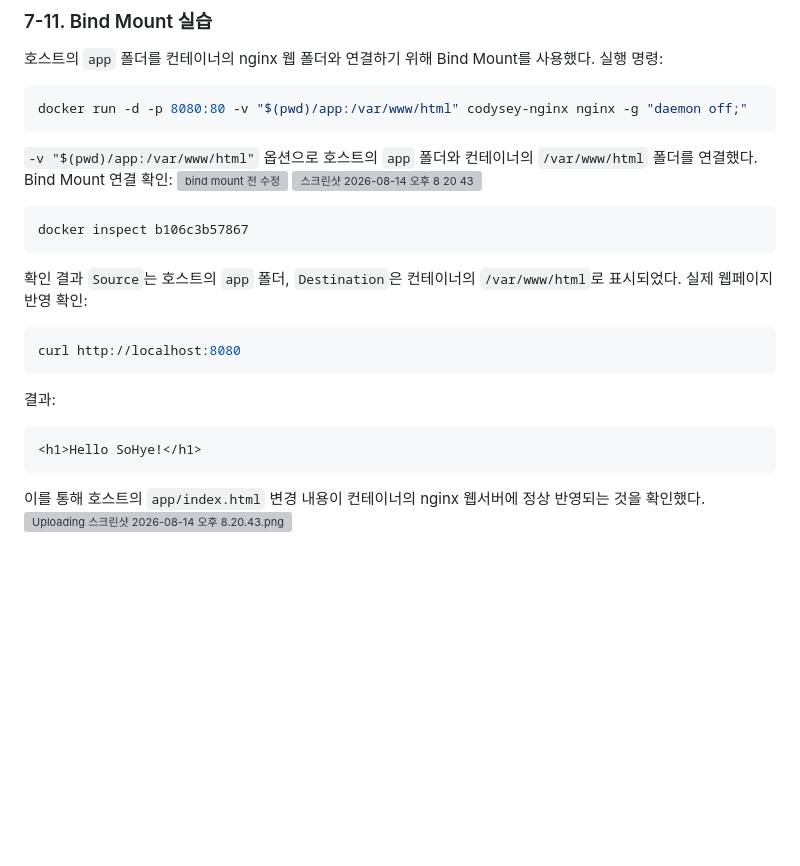
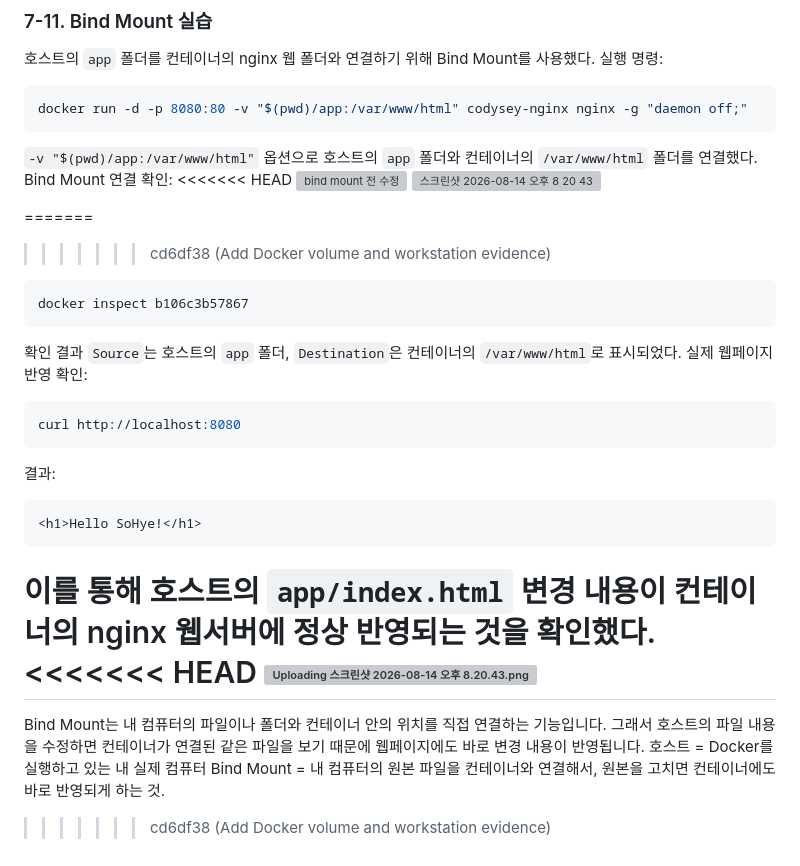
Before and after one commit to greenable-7/codysey-workstation, a Markdown page: README.md, the part around the change. Drawn GitHub-style; blank space fills up the shorter version; grey boxes are pictures that could not be loaded.

````diff
--- a/README.md
+++ b/README.md
@@ -341,9 +341,12 @@ docker run -d -p 8080:80 -v "$(pwd)/app:/var/www/html" codysey-nginx nginx -g "d
 ```
 `-v "$(pwd)/app:/var/www/html"` 옵션으로 호스트의 `app` 폴더와 컨테이너의 `/var/www/html` 폴더를 연결했다.
 Bind Mount 연결 확인:
+<<<<<<< HEAD
 <img width="564" height="303" alt="bind mount  전 수정" src="https://github.com/user-attachments/assets/e77a0929-99db-4e85-917a-02853eaa5642" />
 <img width="309" height="255" alt="스크린샷 2026-08-14 오후 8 20 43" src="https://github.com/user-attachments/assets/6e3e3e76-a7f7-4a6d-8382-6f5d3664a77b" />
 
+=======
+>>>>>>> cd6df38 (Add Docker volume and workstation evidence)
 ```bash
 docker inspect b106c3b57867
 ```
@@ -361,4 +364,11 @@ curl http://localhost:8080
 ```
 
 이를 통해 호스트의 `app/index.html` 변경 내용이 컨테이너의 nginx 웹서버에 정상 반영되는 것을 확인했다.
+<<<<<<< HEAD
 ![Uploading 스크린샷 2026-08-14 오후 8.20.43.png…]()
+=======
+
+Bind Mount는 내 컴퓨터의 파일이나 폴더와 컨테이너 안의 위치를 직접 연결하는 기능입니다. 그래서 호스트의 파일 내용을 수정하면 컨테이너가 연결된 같은 파일을 보기 때문에 웹페이지에도 바로 변경 내용이 반영됩니다.
+호스트 = Docker를 실행하고 있는 내 실제 컴퓨터
+Bind Mount = 내 컴퓨터의 원본 파일을 컨테이너와 연결해서, 원본을 고치면 컨테이너에도 바로 반영되게 하는 것.
+>>>>>>> cd6df38 (Add Docker volume and workstation evidence)
````
Also changed, not shown: docs/screenshots/volume-after-delete.png (added), docs/screenshots/volume-before-delete.png (added), 2 other files.
